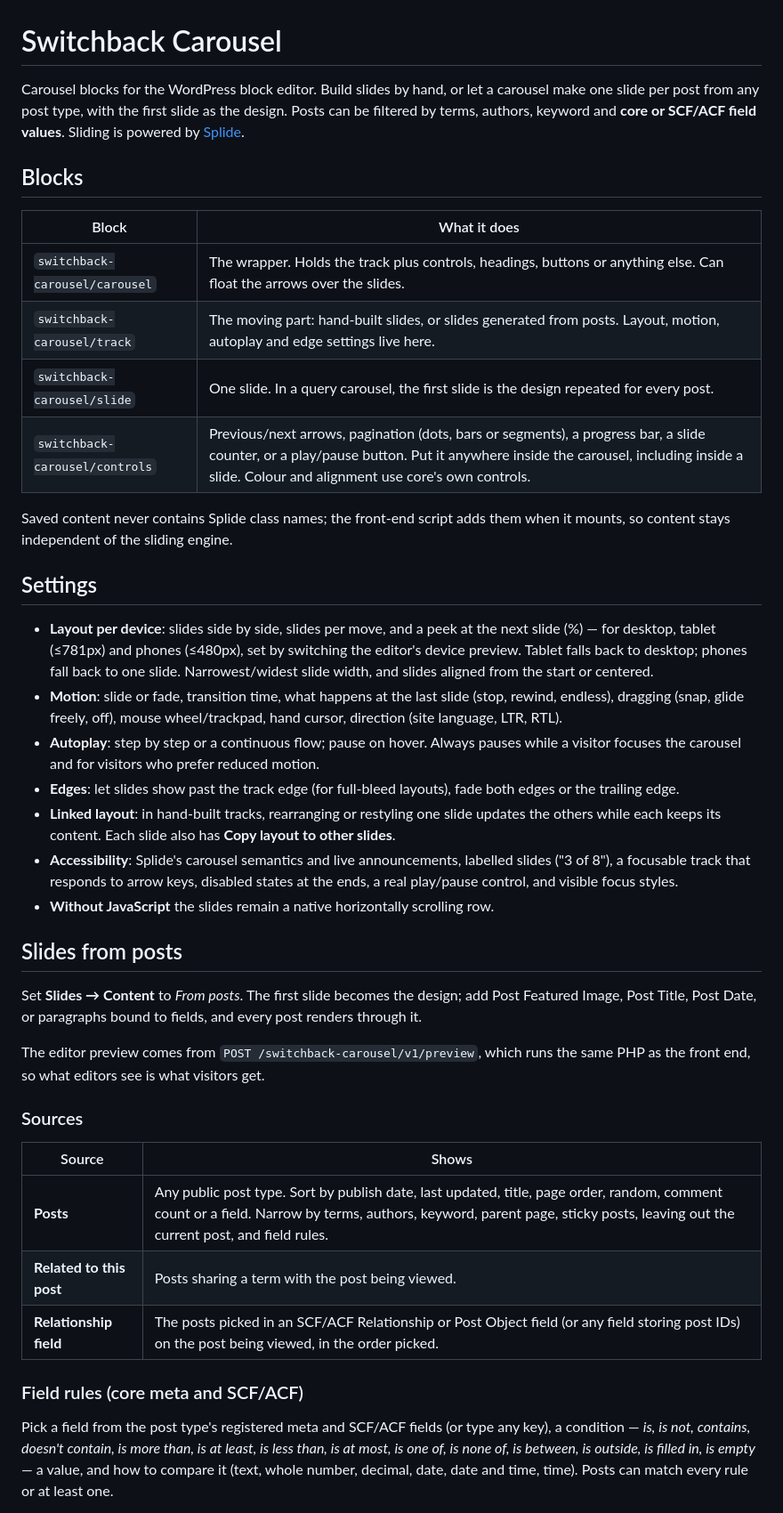
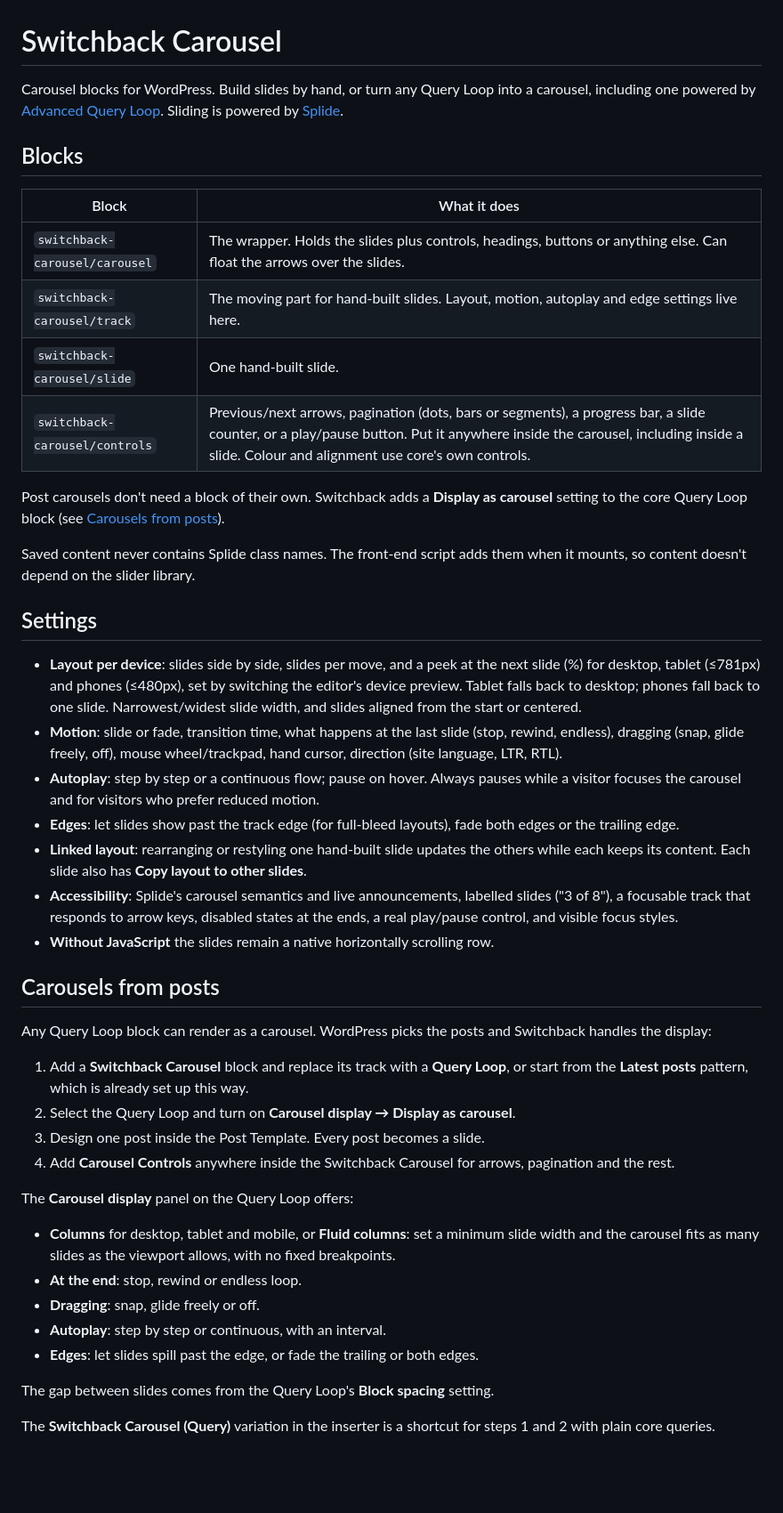
Before and after one commit to bmx269/switchback-carousel, a Markdown page: README.md, the part around one of its changes. Shown at 89% size. Rendered like a GitHub page; blank space fills up the shorter version.

```diff
--- a/README.md
+++ b/README.md
@@ -1,43 +1,48 @@
 # Switchback Carousel
 
-Carousel blocks for the WordPress block editor. Build slides by hand, or let a carousel make one slide per post from any post type, with the first slide as the design. Posts can be filtered by terms, authors, keyword and **core or SCF/ACF field values**. Sliding is powered by [Splide](https://splidejs.com/).
+Carousel blocks for WordPress. Build slides by hand, or turn any Query Loop into a carousel, including one powered by [Advanced Query Loop](https://wordpress.org/plugins/advanced-query-loop/). Sliding is powered by [Splide](https://splidejs.com/).
 
 ## Blocks
 
 | Block | What it does |
 |---|---|
-| `switchback-carousel/carousel` | The wrapper. Holds the track plus controls, headings, buttons or anything else. Can float the arrows over the slides. |
-| `switchback-carousel/track` | The moving part: hand-built slides, or slides generated from posts. Layout, motion, autoplay and edge settings live here. |
-| `switchback-carousel/slide` | One slide. In a query carousel, the first slide is the design repeated for every post. |
+| `switchback-carousel/carousel` | The wrapper. Holds the slides plus controls, headings, buttons or anything else. Can float the arrows over the slides. |
+| `switchback-carousel/track` | The moving part for hand-built slides. Layout, motion, autoplay and edge settings live here. |
+| `switchback-carousel/slide` | One hand-built slide. |
 | `switchback-carousel/controls` | Previous/next arrows, pagination (dots, bars or segments), a progress bar, a slide counter, or a play/pause button. Put it anywhere inside the carousel, including inside a slide. Colour and alignment use core's own controls. |
 
-Saved content never contains Splide class names; the front-end script adds them when it mounts, so content stays independent of the sliding engine.
+Post carousels don't need a block of their own. Switchback adds a **Display as carousel** setting to the core Query Loop block (see [Carousels from posts](#carousels-from-posts)).
+
+Saved content never contains Splide class names. The front-end script adds them when it mounts, so content doesn't depend on the slider library.
 
 ## Settings
 
-- **Layout per device**: slides side by side, slides per move, and a peek at the next slide (%) — for desktop, tablet (≤781px) and phones (≤480px), set by switching the editor's device preview. Tablet falls back to desktop; phones fall back to one slide. Narrowest/widest slide width, and slides aligned from the start or centered.
+- **Layout per device**: slides side by side, slides per move, and a peek at the next slide (%) for desktop, tablet (≤781px) and phones (≤480px), set by switching the editor's device preview. Tablet falls back to desktop; phones fall back to one slide. Narrowest/widest slide width, and slides aligned from the start or centered.
 - **Motion**: slide or fade, transition time, what happens at the last slide (stop, rewind, endless), dragging (snap, glide freely, off), mouse wheel/trackpad, hand cursor, direction (site language, LTR, RTL).
 - **Autoplay**: step by step or a continuous flow; pause on hover. Always pauses while a visitor focuses the carousel and for visitors who prefer reduced motion.
 - **Edges**: let slides show past the track edge (for full-bleed layouts), fade both edges or the trailing edge.
-- **Linked layout**: in hand-built tracks, rearranging or restyling one slide updates the others while each keeps its content. Each slide also has **Copy layout to other slides**.
+- **Linked layout**: rearranging or restyling one hand-built slide updates the others while each keeps its content. Each slide also has **Copy layout to other slides**.
 - **Accessibility**: Splide's carousel semantics and live announcements, labelled slides ("3 of 8"), a focusable track that responds to arrow keys, disabled states at the ends, a real play/pause control, and visible focus styles.
 - **Without JavaScript** the slides remain a native horizontally scrolling row.
 
-## Slides from posts
+## Carousels from posts
 
-Set **Slides → Content** to *From posts*. The first slide becomes the design; add Post Featured Image, Post Title, Post Date, or paragraphs bound to fields, and every post renders through it.
+Any Query Loop block can render as a carousel. WordPress picks the posts and Switchback handles the display:
 
-The editor preview comes from `POST /switchback-carousel/v1/preview`, which runs the same PHP as the front end, so what editors see is what visitors get.
+1. Add a **Switchback Carousel** block and replace its track with a **Query Loop**, or start from the **Latest posts** pattern, which is already set up this way.
+2. Select the Query Loop and turn on **Carousel display → Display as carousel**.
+3. Design one post inside the Post Template. Every post becomes a slide.
+4. Add **Carousel Controls** anywhere inside the Switchback Carousel for arrows, pagination and the rest.
 
-### Sources
+The **Carousel display** panel on the Query Loop offers:
 
-| Source | Shows |
-|---|---|
-| **Posts** | Any public post type. Sort by publish date, last updated, title, page order, random, comment count or a field. Narrow by terms, authors, keyword, parent page, sticky posts, leaving out the current post, and field rules. |
-| **Related to this post** | Posts sharing a term with the post being viewed. |
-| **Relationship field** | The posts picked in an SCF/ACF Relationship or Post Object field (or any field storing post IDs) on the post being viewed, in the order picked. |
+- **Columns** for desktop, tablet and mobile, or **Fluid columns**: set a minimum slide width and the carousel fits as many slides as the viewport allows, with no fixed breakpoints.
+- **At the end**: stop, rewind or endless loop.
+- **Dragging**: snap, glide freely or off.
+- **Autoplay**: step by step or continuous, with an interval.
+- **Edges**: let slides spill past the edge, or fade the trailing or both edges.
 
-### Field rules (core meta and SCF/ACF)
+The gap between slides comes from the Query Loop's **Block spacing** setting.
 
-Pick a field from the post type's registered meta and SCF/ACF fields (or type any key), a condition — *is, is not, contains, doesn't contain, is more than, is at least, is less than, is at most, is one of, is none of, is between, is outside, is filled in, is empty* — a value, and how to compare it (text, whole number, decimal, date, date and time, time). Posts can match every rule or at least one.
+The **Switchback Carousel (Query)** variation in the inserter is a shortcut for steps 1 and 2 with plain core queries.
 
```
Also changed, not shown: other parts of README.md (+34 -38 lines), .wordpress-org/banner-1544x500.png, .wordpress-org/banner-772x250.png, 5 other files.
